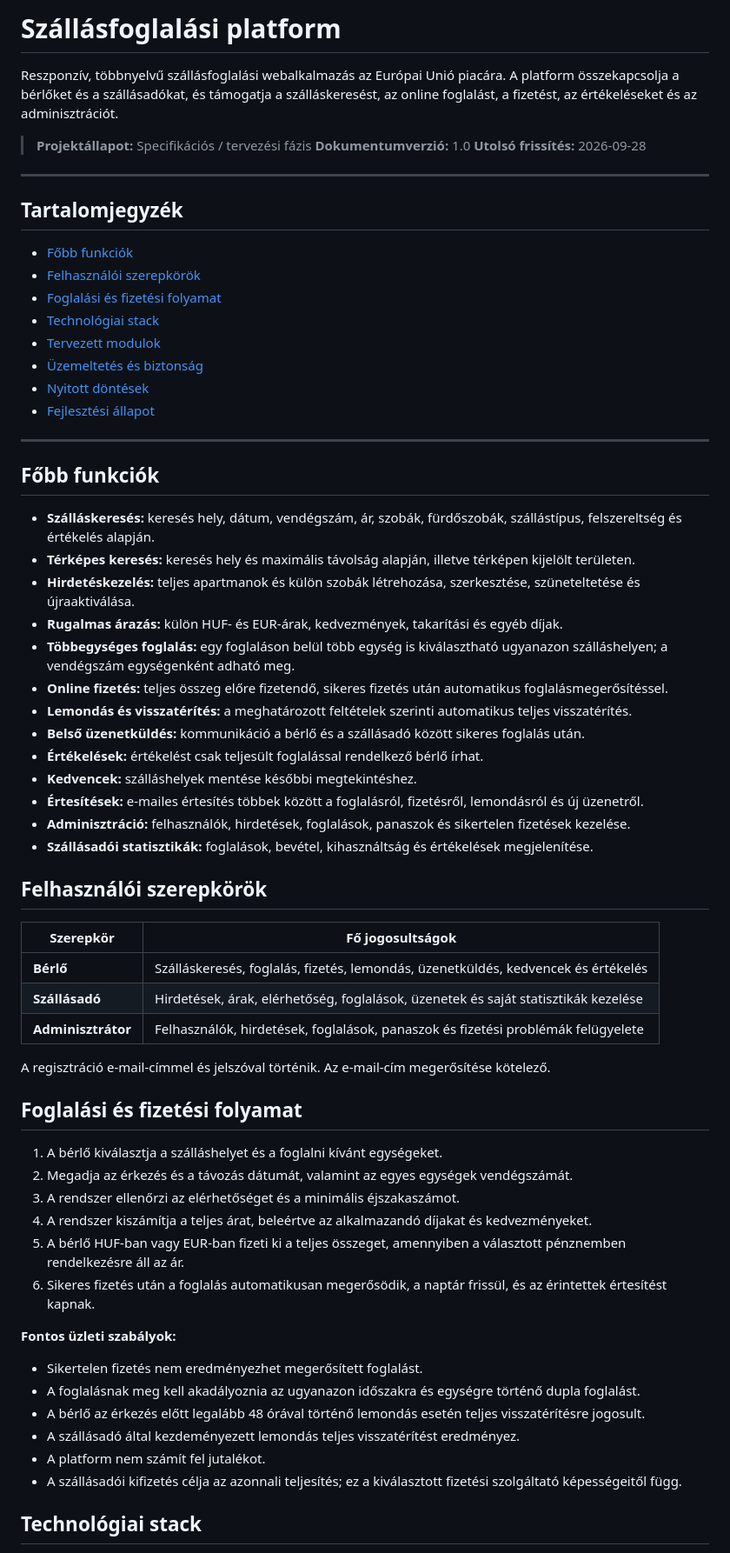
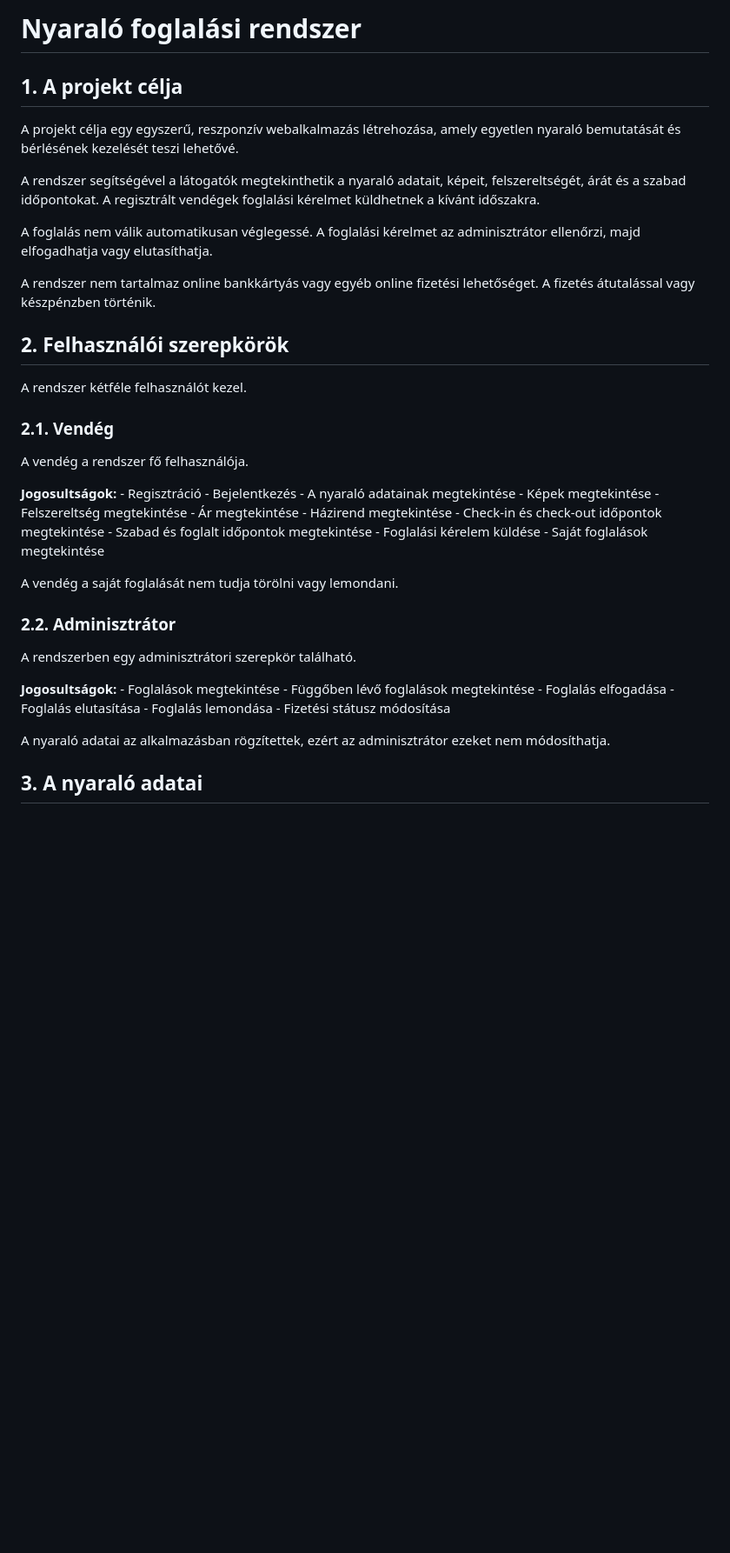
Before and after one commit to SentoMinh/Nyaralo, a Markdown page: README.md, the part around one of its changes. Shown at 87% size. Drawn GitHub-style; blank space fills up the shorter version.

```diff
--- a/README.md
+++ b/README.md
@@ -1,69 +1,47 @@
-# Szállásfoglalási platform
+# Nyaraló foglalási rendszer
 
-Reszponzív, többnyelvű szállásfoglalási webalkalmazás az Európai Unió piacára. A platform összekapcsolja a bérlőket és a szállásadókat, és támogatja a szálláskeresést, az online foglalást, a fizetést, az értékeléseket és az adminisztrációt.
+## 1. A projekt célja
 
-> **Projektállapot:** Specifikációs / tervezési fázis
-> **Dokumentumverzió:** 1.0
-> **Utolsó frissítés:** 2026-09-28
+A projekt célja egy egyszerű, reszponzív webalkalmazás létrehozása,
+amely egyetlen nyaraló bemutatását és bérlésének kezelését teszi
+lehetővé.
 
----
+A rendszer segítségével a látogatók megtekinthetik a nyaraló adatait,
+képeit, felszereltségét, árát és a szabad időpontokat. A regisztrált
+vendégek foglalási kérelmet küldhetnek a kívánt időszakra.
 
-## Tartalomjegyzék
+A foglalás nem válik automatikusan véglegessé. A foglalási kérelmet az
+adminisztrátor ellenőrzi, majd elfogadhatja vagy elutasíthatja.
 
-* [Főbb funkciók](#főbb-funkciók)
-* [Felhasználói szerepkörök](#felhasználói-szerepkörök)
-* [Foglalási és fizetési folyamat](#foglalási-és-fizetési-folyamat)
-* [Technológiai stack](#technológiai-stack)
-* [Tervezett modulok](#tervezett-modulok)
-* [Üzemeltetés és biztonság](#üzemeltetés-és-biztonság)
-* [Nyitott döntések](#nyitott-döntések)
-* [Fejlesztési állapot](#fejlesztési-állapot)
+A rendszer nem tartalmaz online bankkártyás vagy egyéb online fizetési
+lehetőséget. A fizetés átutalással vagy készpénzben történik.
 
----
+## 2. Felhasználói szerepkörök
 
-## Főbb funkciók
+A rendszer kétféle felhasználót kezel.
 
-* **Szálláskeresés:** keresés hely, dátum, vendégszám, ár, szobák, fürdőszobák, szállástípus, felszereltség és értékelés alapján.
-* **Térképes keresés:** keresés hely és maximális távolság alapján, illetve térképen kijelölt területen.
-* **Hirdetéskezelés:** teljes apartmanok és külön szobák létrehozása, szerkesztése, szüneteltetése és újraaktiválása.
-* **Rugalmas árazás:** külön HUF- és EUR-árak, kedvezmények, takarítási és egyéb díjak.
-* **Többegységes foglalás:** egy foglaláson belül több egység is kiválasztható ugyanazon szálláshelyen; a vendégszám egységenként adható meg.
-* **Online fizetés:** teljes összeg előre fizetendő, sikeres fizetés után automatikus foglalásmegerősítéssel.
-* **Lemondás és visszatérítés:** a meghatározott feltételek szerinti automatikus teljes visszatérítés.
-* **Belső üzenetküldés:** kommunikáció a bérlő és a szállásadó között sikeres foglalás után.
-* **Értékelések:** értékelést csak teljesült foglalással rendelkező bérlő írhat.
-* **Kedvencek:** szálláshelyek mentése későbbi megtekintéshez.
-* **Értesítések:** e-mailes értesítés többek között a foglalásról, fizetésről, lemondásról és új üzenetről.
-* **Adminisztráció:** felhasználók, hirdetések, foglalások, panaszok és sikertelen fizetések kezelése.
-* **Szállásadói statisztikák:** foglalások, bevétel, kihasználtság és értékelések megjelenítése.
+### 2.1. Vendég
 
-## Felhasználói szerepkörök
+A vendég a rendszer fő felhasználója.
 
-| Szerepkör          | Fő jogosultságok                                                                   |
-| ------------------ | ---------------------------------------------------------------------------------- |
-| **Bérlő**          | Szálláskeresés, foglalás, fizetés, lemondás, üzenetküldés, kedvencek és értékelés  |
-| **Szállásadó**     | Hirdetések, árak, elérhetőség, foglalások, üzenetek és saját statisztikák kezelése |
-| **Adminisztrátor** | Felhasználók, hirdetések, foglalások, panaszok és fizetési problémák felügyelete   |
+**Jogosultságok:** - Regisztráció - Bejelentkezés - A nyaraló adatainak
+megtekintése - Képek megtekintése - Felszereltség megtekintése - Ár
+megtekintése - Házirend megtekintése - Check-in és check-out időpontok
+megtekintése - Szabad és foglalt időpontok megtekintése - Foglalási
+kérelem küldése - Saját foglalások megtekintése
 
-A regisztráció e-mail-címmel és jelszóval történik. Az e-mail-cím megerősítése kötelező.
+A vendég a saját foglalását nem tudja törölni vagy lemondani.
 
-## Foglalási és fizetési folyamat
+### 2.2. Adminisztrátor
 
-1. A bérlő kiválasztja a szálláshelyet és a foglalni kívánt egységeket.
-2. Megadja az érkezés és a távozás dátumát, valamint az egyes egységek vendégszámát.
-3. A rendszer ellenőrzi az elérhetőséget és a minimális éjszakaszámot.
-4. A rendszer kiszámítja a teljes árat, beleértve az alkalmazandó díjakat és kedvezményeket.
-5. A bérlő HUF-ban vagy EUR-ban fizeti ki a teljes összeget, amennyiben a választott pénznemben rendelkezésre áll az ár.
-6. Sikeres fizetés után a foglalás automatikusan megerősödik, a naptár frissül, és az érintettek értesítést kapnak.
+A rendszerben egy adminisztrátori szerepkör található.
 
-**Fontos üzleti szabályok:**
+**Jogosultságok:** - Foglalások megtekintése - Függőben lévő foglalások
+megtekintése - Foglalás elfogadása - Foglalás elutasítása - Foglalás
+lemondása - Fizetési státusz módosítása
 
-* Sikertelen fizetés nem eredményezhet megerősített foglalást.
-* A foglalásnak meg kell akadályoznia az ugyanazon időszakra és egységre történő dupla foglalást.
-* A bérlő az érkezés előtt legalább 48 órával történő lemondás esetén teljes visszatérítésre jogosult.
-* A szállásadó által kezdeményezett lemondás teljes visszatérítést eredményez.
-* A platform nem számít fel jutalékot.
-* A szállásadói kifizetés célja az azonnali teljesítés; ez a kiválasztott fizetési szolgáltató képességeitől függ.
+A nyaraló adatai az alkalmazásban rögzítettek, ezért az adminisztrátor
+ezeket nem módosíthatja.
 
-## Technológiai stack
+## 3. A nyaraló adatai
 
```
Also changed, not shown: other parts of README.md (+158 -58 lines).
